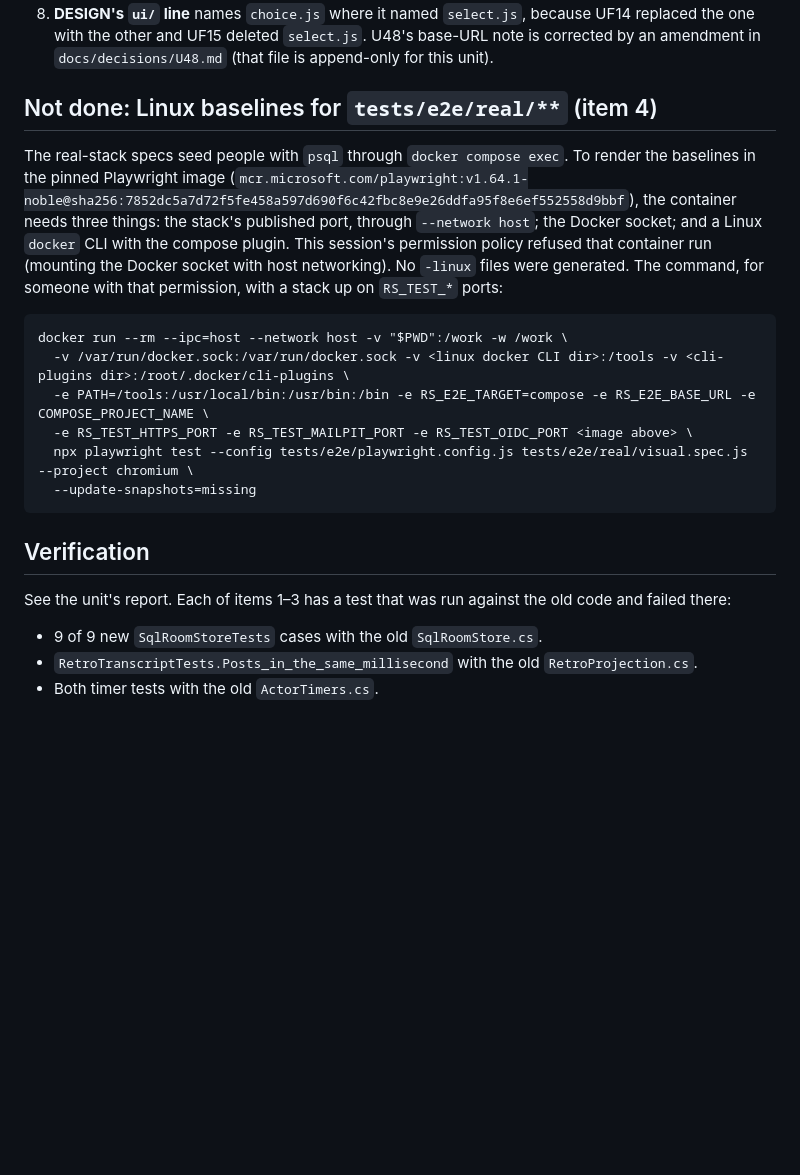
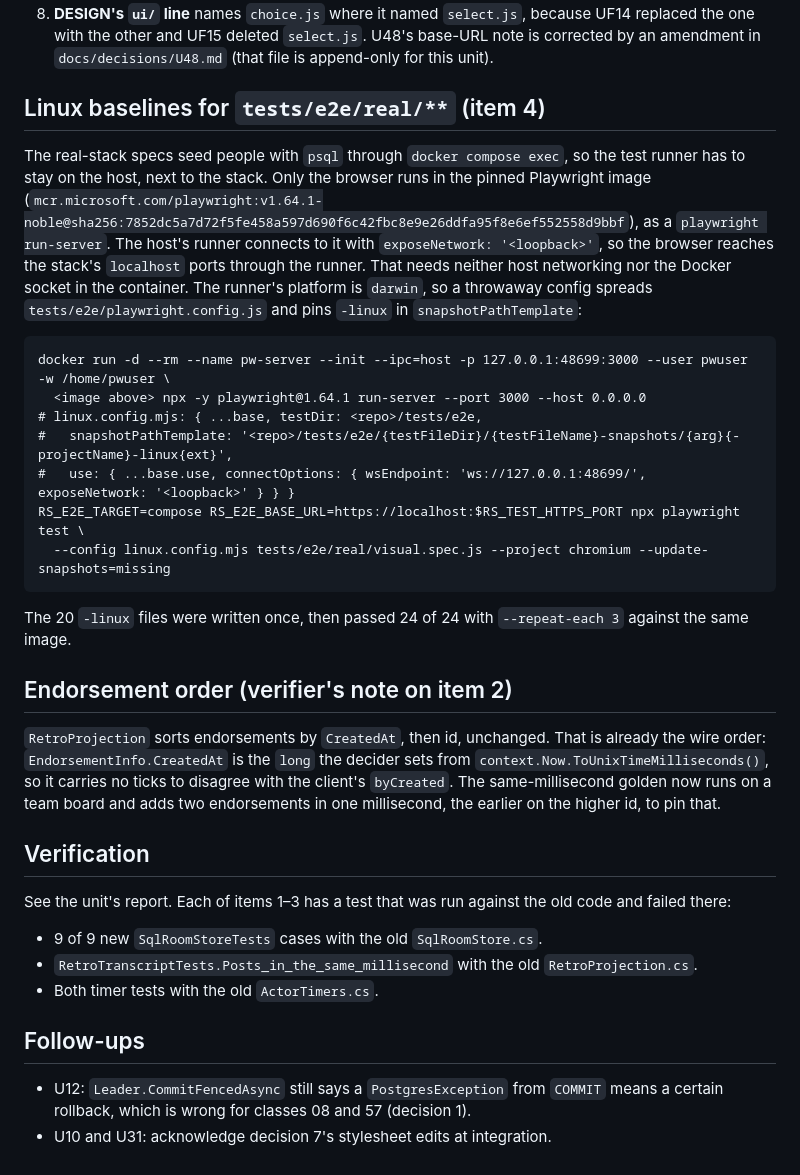
Before and after one commit to justinloveless/retroscope-next, a Markdown page: docs/decisions/UF16.md, the part around the change. Drawn GitHub-style; blank space fills up the shorter version.

Commit message:
docs(decisions): UF16 Linux baselines, endorsement order and follow-ups

````diff
--- a/docs/decisions/UF16.md
+++ b/docs/decisions/UF16.md
@@ -61,24 +61,34 @@ Spec: `docs/followups/UF16.md`. Amendments to U45 and U48 point back here.
    other and UF15 deleted `select.js`. U48's base-URL note is corrected by an amendment in `docs/decisions/U48.md`
    (that file is append-only for this unit).
 
-## Not done: Linux baselines for `tests/e2e/real/**` (item 4)
+## Linux baselines for `tests/e2e/real/**` (item 4)
 
-The real-stack specs seed people with `psql` through `docker compose exec`. To render the baselines in the pinned
-Playwright image
+The real-stack specs seed people with `psql` through `docker compose exec`, so the test runner has to stay on the
+host, next to the stack. Only the browser runs in the pinned Playwright image
 (`mcr.microsoft.com/playwright:v1.64.1-noble@sha256:7852dc5a7d72f5fe458a597d690f6c42fbc8e9e26ddfa95f8e6ef552558d9bbf`),
-the container needs three things: the stack's published port, through `--network host`; the Docker socket; and a
-Linux `docker` CLI with the compose plugin. This session's permission policy refused that container run (mounting
-the Docker socket with host networking). No `-linux` files were generated. The command, for someone with that
-permission, with a stack up on `RS_TEST_*` ports:
+as a `playwright run-server`. The host's runner connects to it with `exposeNetwork: '<loopback>'`, so the browser
+reaches the stack's `localhost` ports through the runner. That needs neither host networking nor the Docker socket
+in the container. The runner's platform is `darwin`, so a throwaway config spreads `tests/e2e/playwright.config.js`
+and pins `-linux` in `snapshotPathTemplate`:
 
 ```
-docker run --rm --ipc=host --network host -v "$PWD":/work -w /work \
-  -v /var/run/docker.sock:/var/run/docker.sock -v <linux docker CLI dir>:/tools -v <cli-plugins dir>:/root/.docker/cli-plugins \
-  -e PATH=/tools:/usr/local/bin:/usr/bin:/bin -e RS_E2E_TARGET=compose -e RS_E2E_BASE_URL -e COMPOSE_PROJECT_NAME \
-  -e RS_TEST_HTTPS_PORT -e RS_TEST_MAILPIT_PORT -e RS_TEST_OIDC_PORT <image above> \
-  npx playwright test --config tests/e2e/playwright.config.js tests/e2e/real/visual.spec.js --project chromium \
-  --update-snapshots=missing
+docker run -d --rm --name pw-server --init --ipc=host -p 127.0.0.1:48699:3000 --user pwuser -w /home/pwuser \
+  <image above> npx -y playwright@1.64.1 run-server --port 3000 --host 0.0.0.0
+# linux.config.mjs: { ...base, testDir: <repo>/tests/e2e,
+#   snapshotPathTemplate: '<repo>/tests/e2e/{testFileDir}/{testFileName}-snapshots/{arg}{-projectName}-linux{ext}',
+#   use: { ...base.use, connectOptions: { wsEndpoint: 'ws://127.0.0.1:48699/', exposeNetwork: '<loopback>' } } }
+RS_E2E_TARGET=compose RS_E2E_BASE_URL=https://localhost:$RS_TEST_HTTPS_PORT npx playwright test \
+  --config linux.config.mjs tests/e2e/real/visual.spec.js --project chromium --update-snapshots=missing
 ```
+
+The 20 `-linux` files were written once, then passed 24 of 24 with `--repeat-each 3` against the same image.
+
+## Endorsement order (verifier's note on item 2)
+
+`RetroProjection` sorts endorsements by `CreatedAt`, then id, unchanged. That is already the wire order:
+`EndorsementInfo.CreatedAt` is the `long` the decider sets from `context.Now.ToUnixTimeMilliseconds()`, so it
+carries no ticks to disagree with the client's `byCreated`. The same-millisecond golden now runs on a team board
+and adds two endorsements in one millisecond, the earlier on the higher id, to pin that.
 
 ## Verification
 
@@ -87,3 +97,9 @@ See the unit's report. Each of items 1–3 has a test that was run against the o
 - 9 of 9 new `SqlRoomStoreTests` cases with the old `SqlRoomStore.cs`.
 - `RetroTranscriptTests.Posts_in_the_same_millisecond` with the old `RetroProjection.cs`.
 - Both timer tests with the old `ActorTimers.cs`.
+
+## Follow-ups
+
+- U12: `Leader.CommitFencedAsync` still says a `PostgresException` from `COMMIT` means a certain rollback, which is
+  wrong for classes 08 and 57 (decision 1).
+- U10 and U31: acknowledge decision 7's stylesheet edits at integration.
````
